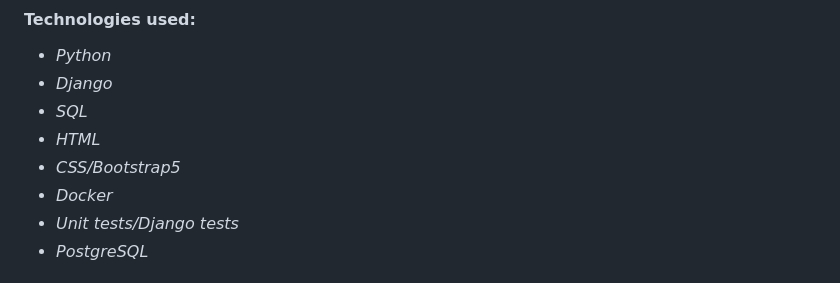
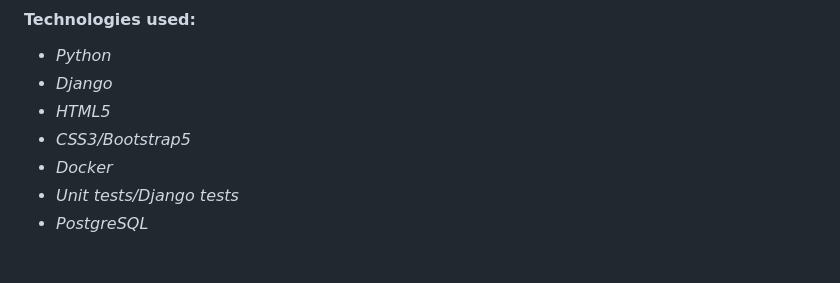
Before and after one commit to ggwmwgg/cs50web, a Markdown page: commerce/README.md, the part around the change. Rendered like a GitHub page.

```diff
--- a/commerce/README.md
+++ b/commerce/README.md
@@ -6,9 +6,8 @@ An eBay-like e-commerce auction site where users are able to post auction listin
 #### Technologies used:
 - *Python*
 - *Django*
-- *SQL*
-- *HTML*
-- *CSS/Bootstrap5*
+- *HTML5*
+- *CSS3/Bootstrap5*
 - *Docker*
 - *Unit tests/Django tests*
 - *PostgreSQL*
```
